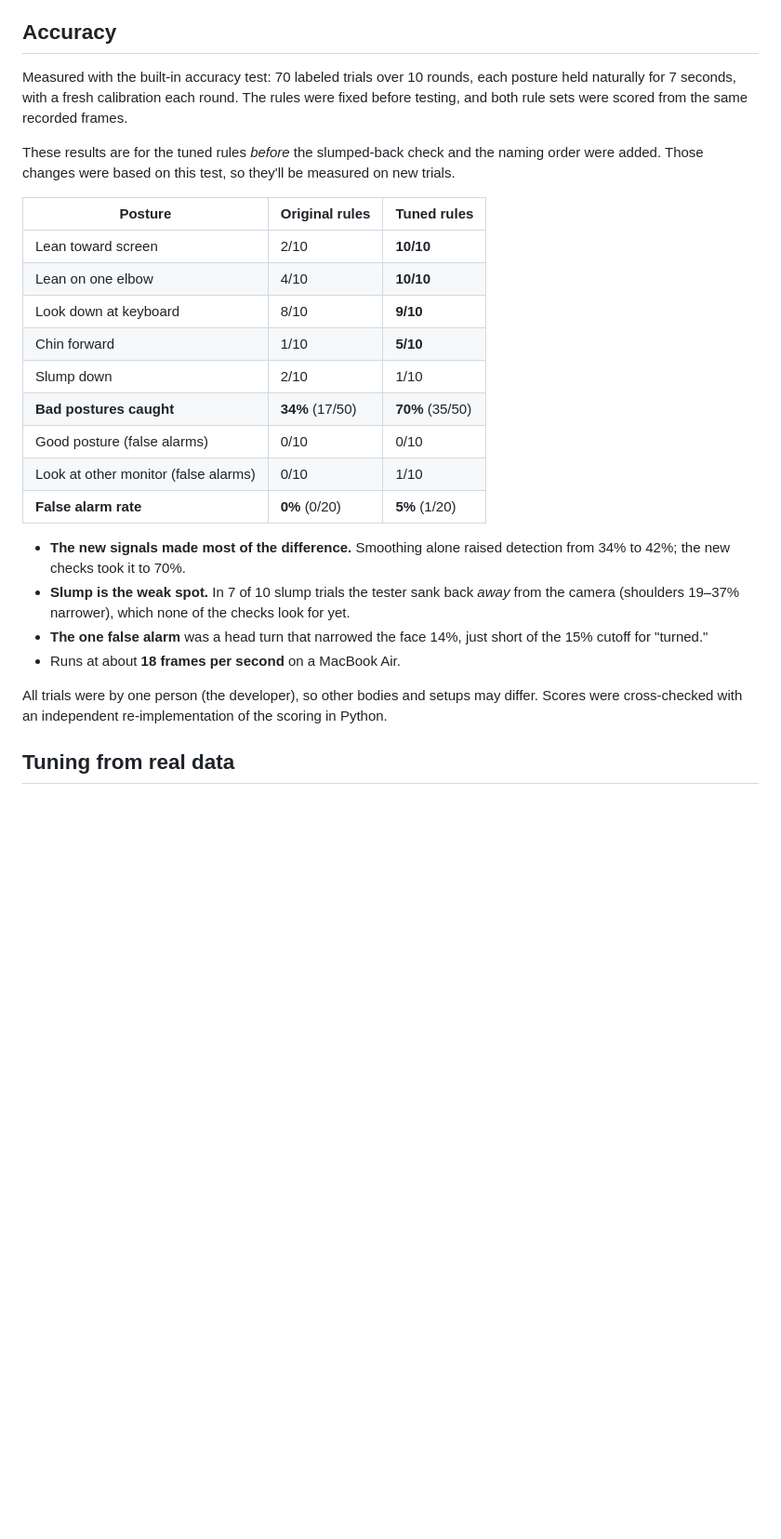
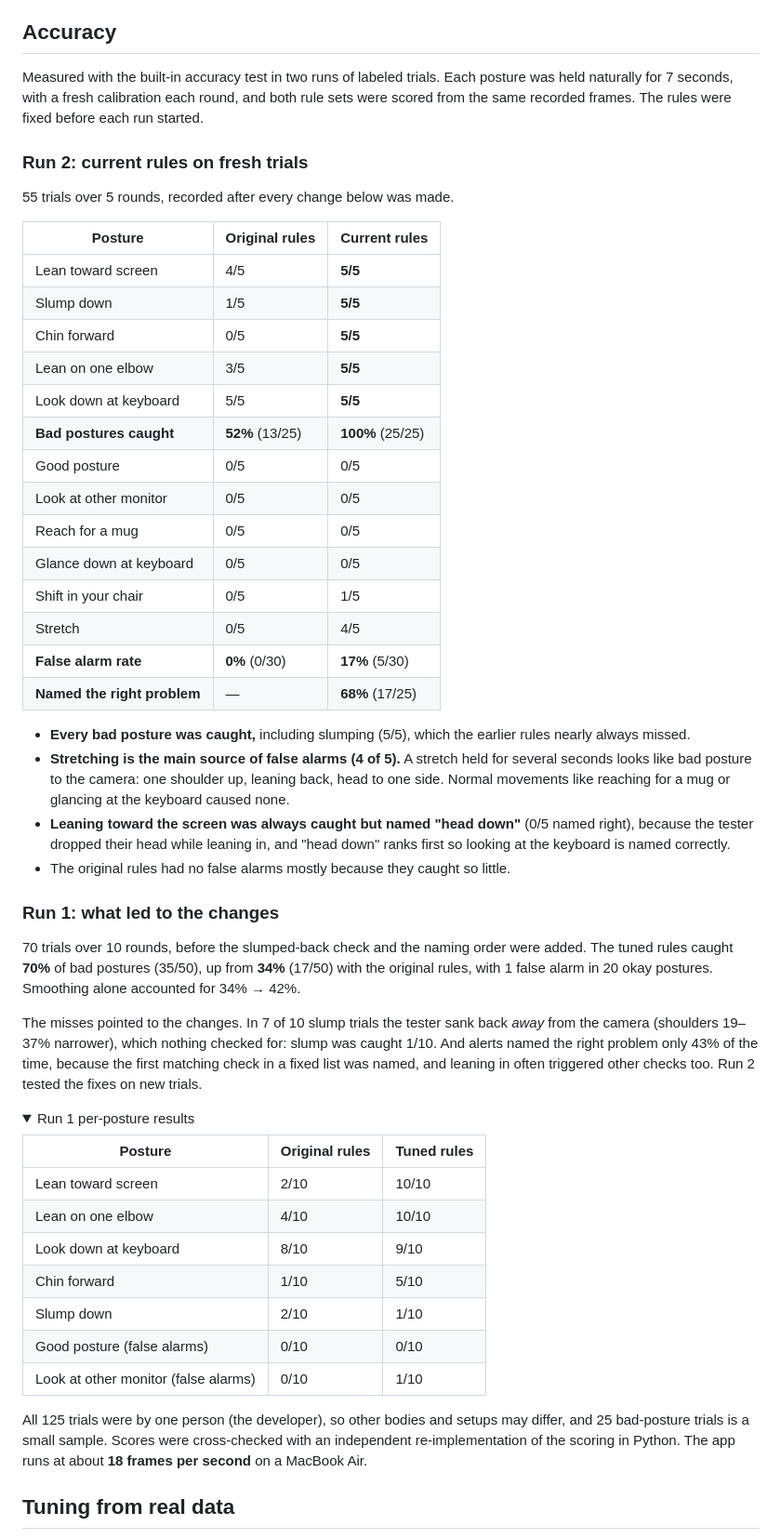
Before and after one commit to shanzayc/ergonomic-posture-coach, a Markdown page: README.md, the part around one of its changes. Shown at 93% size. GitHub-like rendering; folded sections open; blank space fills up the shorter version.

Commit message:
Add Run 2 accuracy results to the README

```diff
--- a/README.md
+++ b/README.md
@@ -47,28 +47,56 @@ Readings are smoothed over about half a second. An alert fires after a bad postu
 
 ## Accuracy
 
-Measured with the built-in accuracy test: 70 labeled trials over 10 rounds, each posture held naturally for 7 seconds, with a fresh calibration each round. The rules were fixed before testing, and both rule sets were scored from the same recorded frames.
+Measured with the built-in accuracy test in two runs of labeled trials. Each posture was held naturally for 7 seconds, with a fresh calibration each round, and both rule sets were scored from the same recorded frames. The rules were fixed before each run started.
 
-These results are for the tuned rules *before* the slumped-back check and the naming order were added. Those changes were based on this test, so they'll be measured on new trials.
+### Run 2: current rules on fresh trials
+
+55 trials over 5 rounds, recorded after every change below was made.
+
+| Posture | Original rules | Current rules |
+|---|---|---|
+| Lean toward screen | 4/5 | **5/5** |
+| Slump down | 1/5 | **5/5** |
+| Chin forward | 0/5 | **5/5** |
+| Lean on one elbow | 3/5 | **5/5** |
+| Look down at keyboard | 5/5 | **5/5** |
+| **Bad postures caught** | **52%** (13/25) | **100%** (25/25) |
+| Good posture | 0/5 | 0/5 |
+| Look at other monitor | 0/5 | 0/5 |
+| Reach for a mug | 0/5 | 0/5 |
+| Glance down at keyboard | 0/5 | 0/5 |
+| Shift in your chair | 0/5 | 1/5 |
+| Stretch | 0/5 | 4/5 |
+| **False alarm rate** | **0%** (0/30) | **17%** (5/30) |
+| **Named the right problem** | — | **68%** (17/25) |
+
+- **Every bad posture was caught,** including slumping (5/5), which the earlier rules nearly always missed.
+- **Stretching is the main source of false alarms (4 of 5).** A stretch held for several seconds looks like bad posture to the camera: one shoulder up, leaning back, head to one side. Normal movements like reaching for a mug or glancing at the keyboard caused none.
+- **Leaning toward the screen was always caught but named "head down"** (0/5 named right), because the tester dropped their head while leaning in, and "head down" ranks first so looking at the keyboard is named correctly.
+- The original rules had no false alarms mostly because they caught so little.
+
+### Run 1: what led to the changes
+
+70 trials over 10 rounds, before the slumped-back check and the naming order were added. The tuned rules caught **70%** of bad postures (35/50), up from **34%** (17/50) with the original rules, with 1 false alarm in 20 okay postures. Smoothing alone accounted for 34% → 42%.
+
+The misses pointed to the changes. In 7 of 10 slump trials the tester sank back *away* from the camera (shoulders 19–37% narrower), which nothing checked for: slump was caught 1/10. And alerts named the right problem only 43% of the time, because the first matching check in a fixed list was named, and leaning in often triggered other checks too. Run 2 tested the fixes on new trials.
+
+<details>
+<summary>Run 1 per-posture results</summary>
 
 | Posture | Original rules | Tuned rules |
 |---|---|---|
-| Lean toward screen | 2/10 | **10/10** |
-| Lean on one elbow | 4/10 | **10/10** |
-| Look down at keyboard | 8/10 | **9/10** |
-| Chin forward | 1/10 | **5/10** |
+| Lean toward screen | 2/10 | 10/10 |
+| Lean on one elbow | 4/10 | 10/10 |
+| Look down at keyboard | 8/10 | 9/10 |
+| Chin forward | 1/10 | 5/10 |
 | Slump down | 2/10 | 1/10 |
-| **Bad postures caught** | **34%** (17/50) | **70%** (35/50) |
 | Good posture (false alarms) | 0/10 | 0/10 |
 | Look at other monitor (false alarms) | 0/10 | 1/10 |
-| **False alarm rate** | **0%** (0/20) | **5%** (1/20) |
 
-- **The new signals made most of the difference.** Smoothing alone raised detection from 34% to 42%; the new checks took it to 70%.
-- **Slump is the weak spot.** In 7 of 10 slump trials the tester sank back *away* from the camera (shoulders 19–37% narrower), which none of the checks look for yet.
-- **The one false alarm** was a head turn that narrowed the face 14%, just short of the 15% cutoff for "turned."
-- Runs at about **18 frames per second** on a MacBook Air.
+</details>
 
-All trials were by one person (the developer), so other bodies and setups may differ. Scores were cross-checked with an independent re-implementation of the scoring in Python.
+All 125 trials were by one person (the developer), so other bodies and setups may differ, and 25 bad-posture trials is a small sample. Scores were cross-checked with an independent re-implementation of the scoring in Python. The app runs at about **18 frames per second** on a MacBook Air.
 
 ## Tuning from real data
 
```
Also changed, not shown: other parts of README.md (+3 -1 lines).
